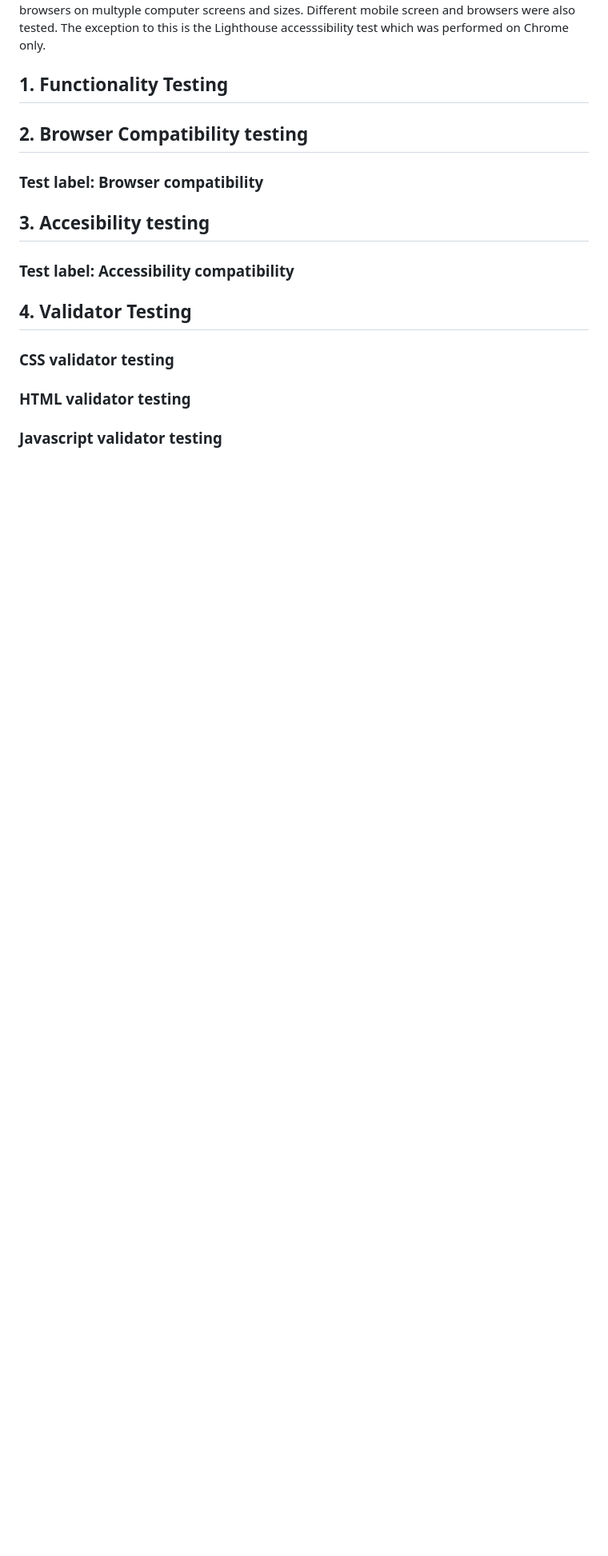
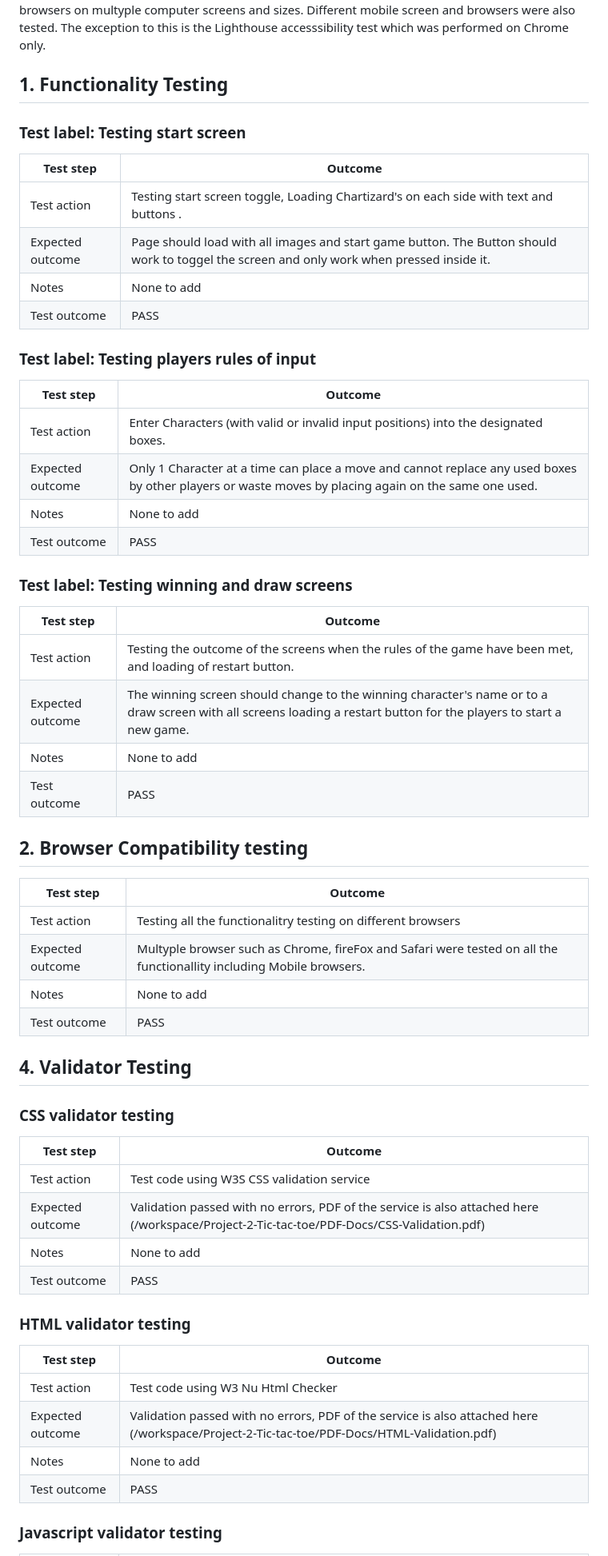
Before and after one commit to GDV373/Project-2-Tic-tac-toe, a Markdown page: README.md, the part around one of its changes. Shown at 80% size. Rendered like a GitHub page; blank space fills up the shorter version.

Commit message:
added more to the README text

```diff
--- a/README.md
+++ b/README.md
@@ -78,21 +76,55 @@ When using Gitpod, files can be added to staging by using 'git add .' on the bas
 All tests peformed on 'github.com/GDV373/Project-2-Tic-tac-toe' on Chrome, Safari and Firefox browsers on multyple computer screens and sizes. Different mobile screen and browsers were also tested. The exception to this is the Lighthouse accesssibility test which was performed on Chrome only.
 
 ## 1. Functionality Testing
+### Test label: Testing start screen
+| Test step | Outcome |
+| --- | --- |
+| Test action | Testing start screen toggle, Loading Chartizard's on each side with text and buttons .  |
+| Expected outcome | Page should load with all images and start game button. The Button should work to toggel the screen and only work when pressed inside it.  |
+| Notes | None to add |
+| Test outcome | PASS |
 
+### Test label: Testing players rules of input
+| Test step | Outcome |
+| --- | --- |
+| Test action | Enter Characters (with valid or invalid input positions) into the designated boxes.  |
+| Expected outcome | Only 1 Character at a time can place a move and cannot replace any used boxes by other players or waste moves by placing again on the same one used.  |
+| Notes | None to add |
+| Test outcome | PASS |
+
+### Test label: Testing winning and draw screens
+| Test step | Outcome |
+| --- | --- |
+| Test action | Testing the outcome of the screens when the rules of the game have been met, and loading of restart button.  |
+| Expected outcome | The winning screen should change to the winning character's name or to a draw screen with all screens loading a restart button for the players to start a new game.  |
+| Notes | None to add |
+| Test outcome | PASS |
 
 ## 2. Browser Compatibility testing
-### Test label: Browser compatibility
-
-
-## 3. Accesibility testing
-### Test label: Accessibility compatibility
+| Test step | Outcome |
+| --- | --- |
+| Test action | Testing all the functionalitry testing on different browsers|
+| Expected outcome | Multyple browser such as Chrome, fireFox and Safari were tested on all the functionallity including Mobile browsers.  |
+| Notes | None to add |
+| Test outcome | PASS |
 
 
 ## 4. Validator Testing
 ### CSS validator testing
+| Test step | Outcome |
+| --- | --- |
+| Test action | Test code using W3S CSS validation service|
+| Expected outcome | Validation passed with no errors, PDF of the service is also attached here (/workspace/Project-2-Tic-tac-toe/PDF-Docs/CSS-Validation.pdf) |
+| Notes | None to add |
+| Test outcome | PASS |
 
 
 ### HTML validator testing
-
+| Test step | Outcome |
+| --- | --- |
+| Test action | Test code using W3 Nu Html Checker|
+| Expected outcome | Validation passed with no errors, PDF of the service is also attached here (/workspace/Project-2-Tic-tac-toe/PDF-Docs/HTML-Validation.pdf) |
+| Notes | None to add |
+| Test outcome | PASS |
 
 ### Javascript validator testing
```
Also changed, not shown: other parts of README.md (+10 -6 lines).
